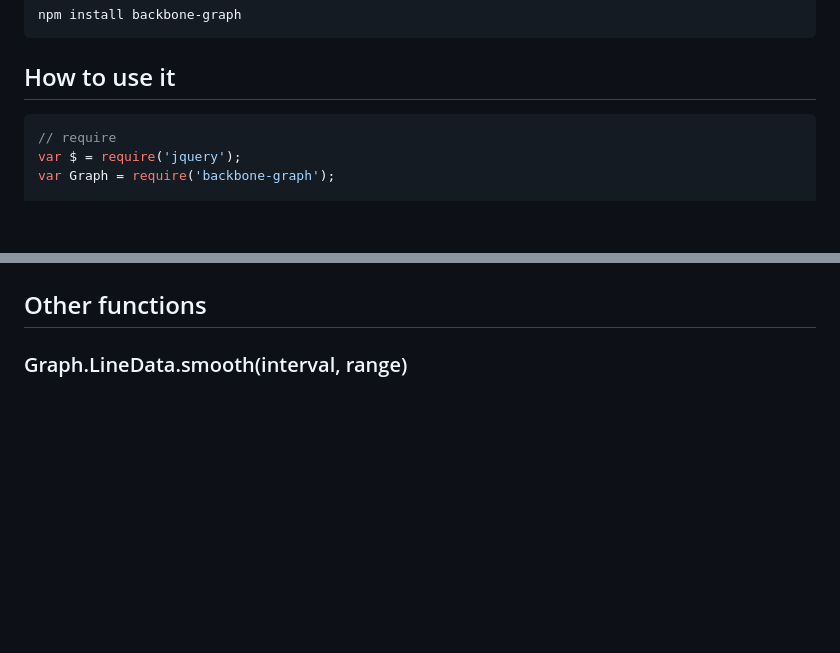
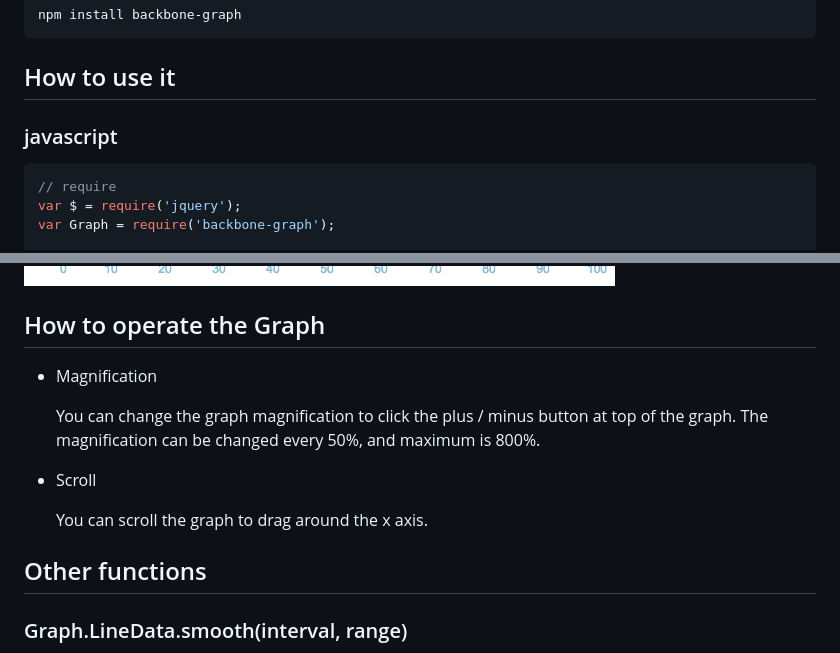
Before and after one commit to mm-git/backbone-graph, a Markdown page: README.md, 2 parts joined by grey strips. GitHub-like rendering; pictures changed too: example/smoothgraph.png; blank space fills up the shorter version.

````diff
--- a/README.md
+++ b/README.md
@@ -14,6 +14,8 @@ npm install backbone-graph
 ```
 
 ## How to use it
+
+### javascript
 
 ```javascript
 // require
@@ -70,4 +104,15 @@ Smoothed graph
 ![Graph sample](./example/smoothgraph.png?raw=true "Smoothed graph sample")
+
+## How to operate the Graph
+
+- Magnification
+
+    You can change the graph magnification to click the plus / minus button at top of the graph.
+    The magnification can be changed every 50%, and maximum is 800%.
+
+- Scroll
+
+    You can scroll the graph to drag around the x axis.
 
 ## Other functions
 
````
Also changed, not shown: other parts of README.md (+36 -4 lines), example/graph.png.
